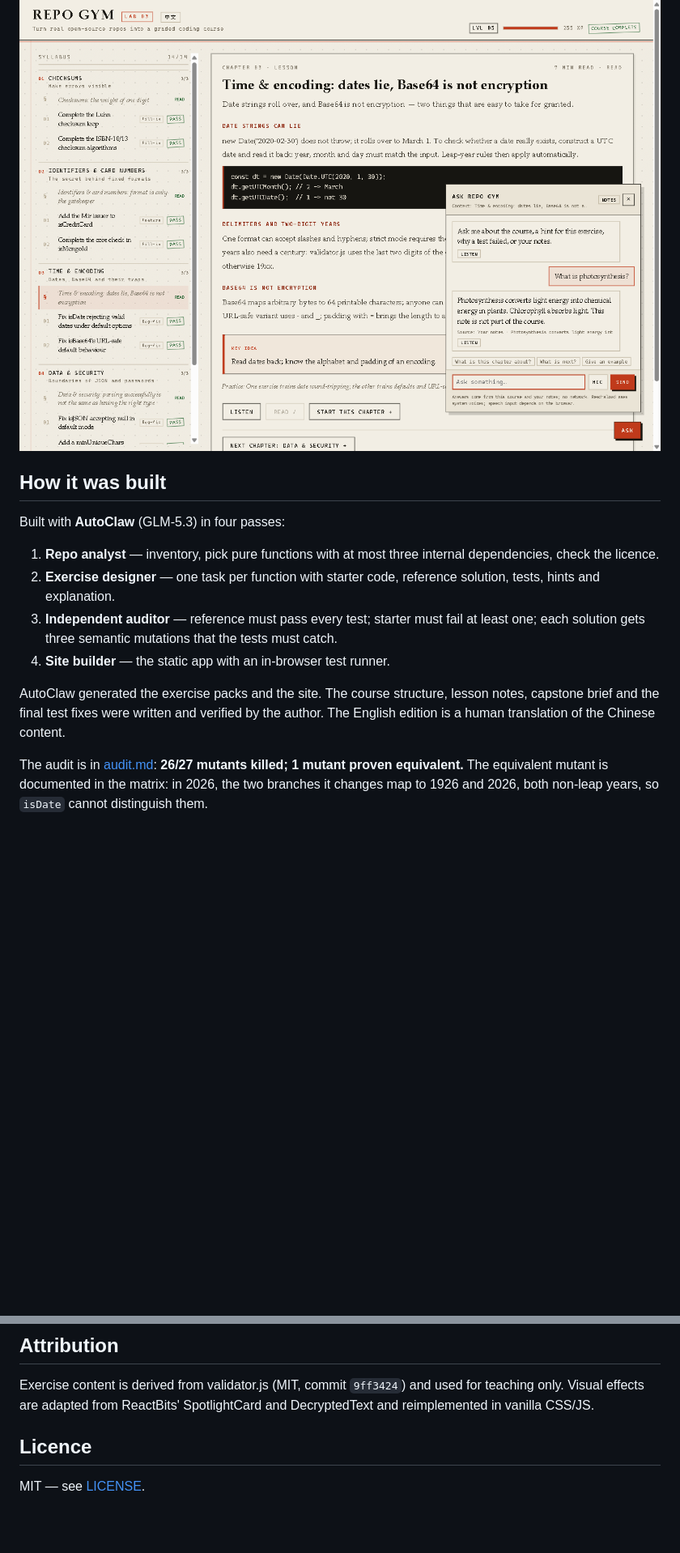
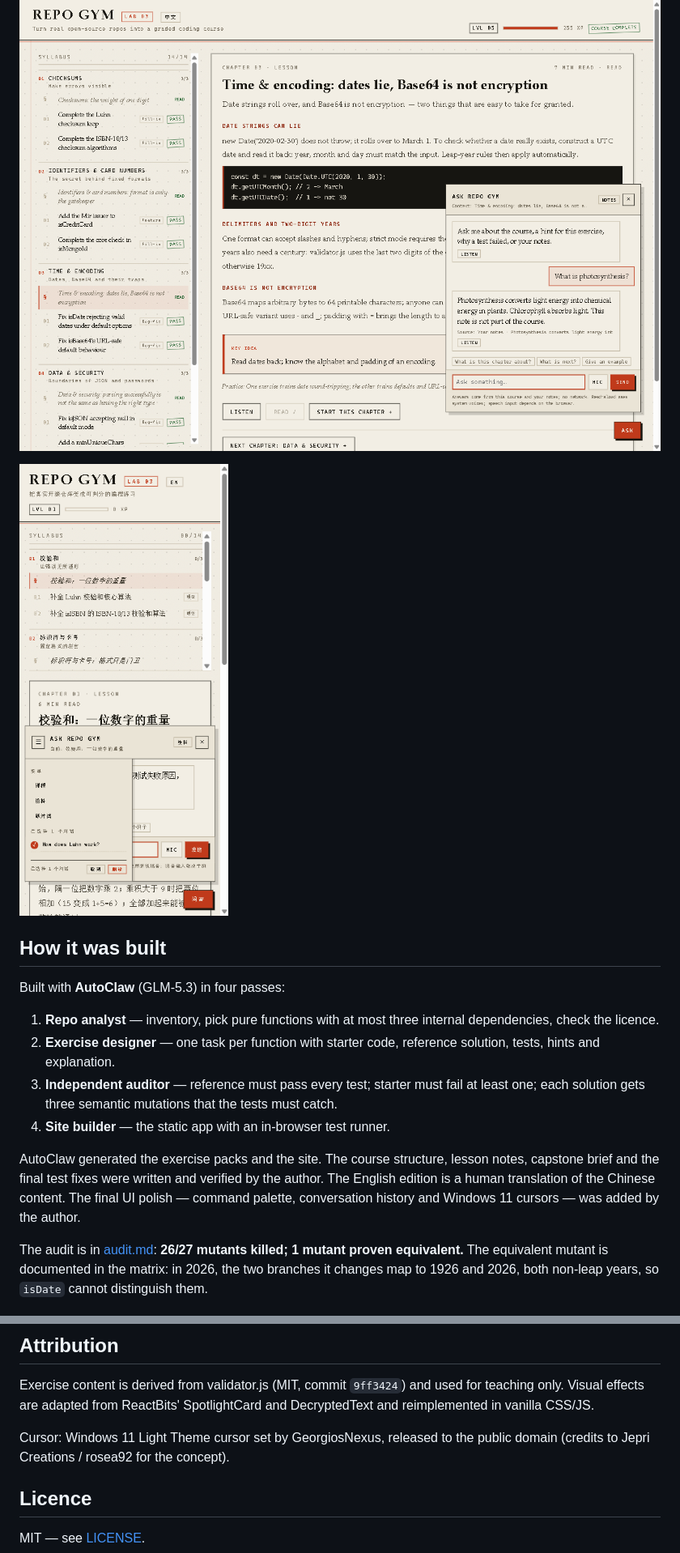
Before and after one commit to Max-code7997/repo-gym, a Markdown page: README.md, 2 parts joined by grey strips. Shown at 81% size. Rendered like a GitHub page; pictures changed too: docs/history-multi-select.png (added); blank space fills up the shorter version.

```diff
--- a/README.md
+++ b/README.md
@@ -37,6 +39,8 @@ Move the pointer near a message to reveal **Copy / Select text / Edit** (there i
 ![Tutor message menu](docs/tutor-menu.png)
 
 ![Offline tutor with local notes](docs/tutor-rag.png)
+
+![Recent conversation multi-select](docs/history-multi-select.png)
 
 ## How it was built
 
@@ -47,7 +51,7 @@ Built with **AutoClaw** (GLM-5.3) in four passes:
 3. **Independent auditor** — reference must pass every test; starter must fail at least one; each solution gets three semantic mutations that the tests must catch.
 4. **Site builder** — the static app with an in-browser test runner.
 
-AutoClaw generated the exercise packs and the site. The course structure, lesson notes, capstone brief and the final test fixes were written and verified by the author. The English edition is a human translation of the Chinese content.
+AutoClaw generated the exercise packs and the site. The course structure, lesson notes, capstone brief and the final test fixes were written and verified by the author. The English edition is a human translation of the Chinese content. The final UI polish — command palette, conversation history and Windows 11 cursors — was added by the author.
 
 The audit is in [audit.md](audit.md): **26/27 mutants killed; 1 mutant proven equivalent.** The equivalent mutant is documented in the matrix: in 2026, the two branches it changes map to 1926 and 2026, both non-leap years, so `isDate` cannot distinguish them.
 
@@ -79,6 +83,8 @@ Open <http://localhost:8000>.
 
 Exercise content is derived from validator.js (MIT, commit `9ff3424`) and used for teaching only. Visual effects are adapted from ReactBits' SpotlightCard and DecryptedText and reimplemented in vanilla CSS/JS.
 
+Cursor: Windows 11 Light Theme cursor set by GeorgiosNexus, released to the public domain (credits to Jepri Creations / rosea92 for the concept).
+
 ## Licence
 
 MIT — see [LICENSE](LICENSE).
```
Also changed, not shown: other parts of README.md (+4 -2 lines), docs/command-palette-mobile.png (added), docs/command-palette.png (added), docs/tutor-menu.png, 1 other file.
